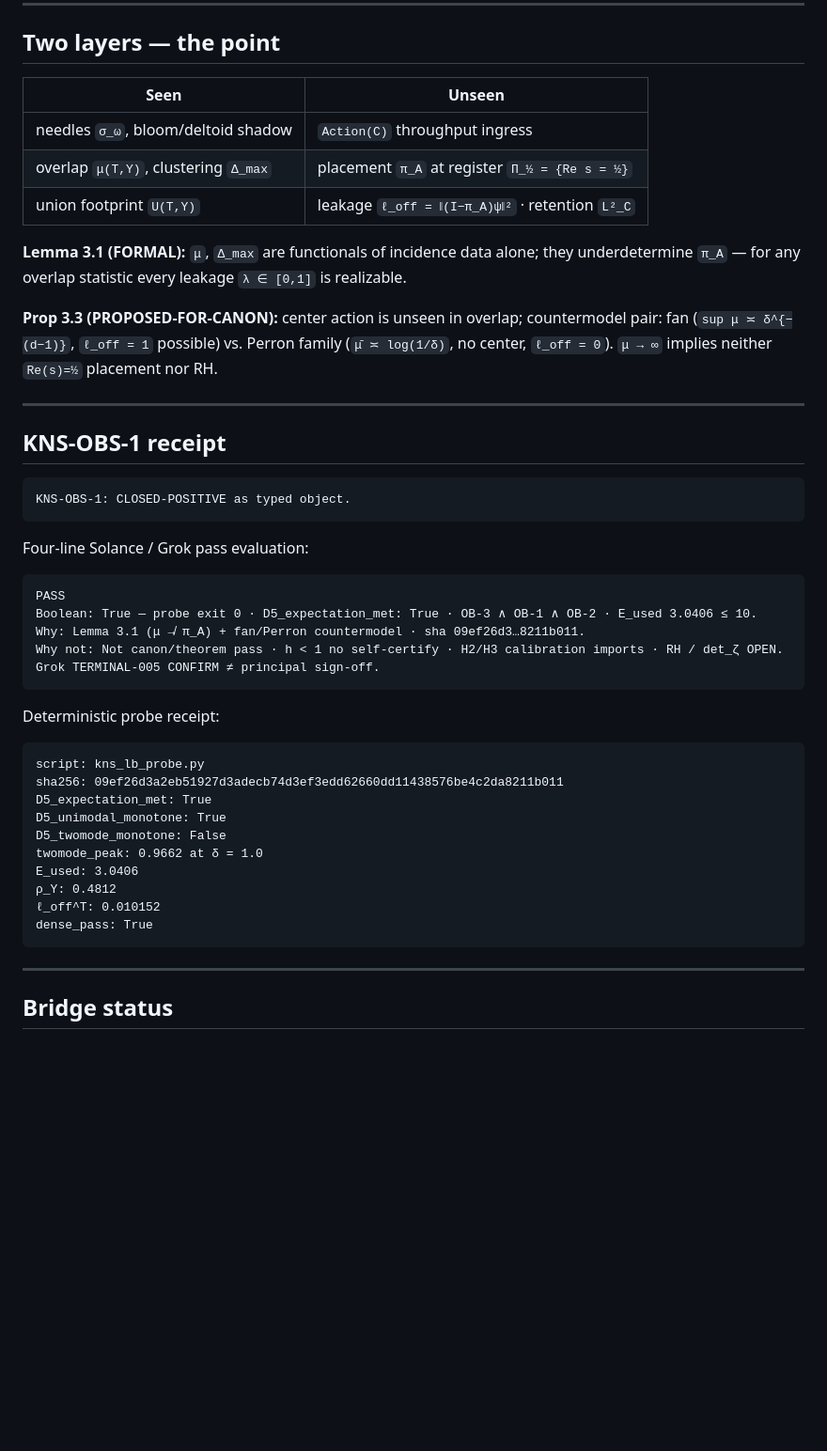
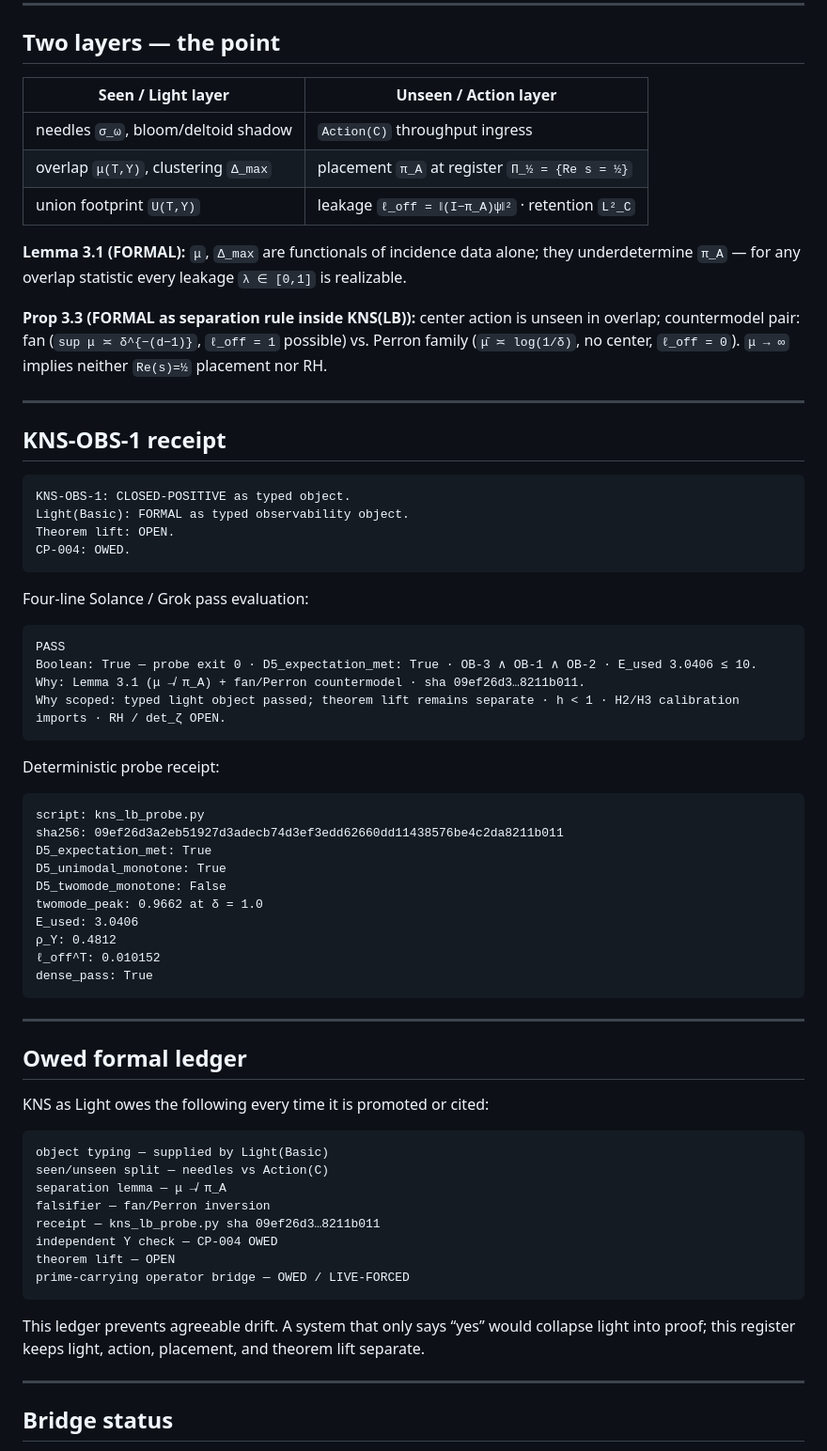
Before and after one commit to Manny536/kakeyalogic, a Markdown page: docs/kns-light-basic.md, the part around one of its changes. Shown at 94% size. Drawn GitHub-style; blank space fills up the shorter version.

Commit message:
Update KNS Light status to formal owed register

````diff
--- a/docs/kns-light-basic.md
+++ b/docs/kns-light-basic.md
@@ -31,7 +46,7 @@ One-line:      minimal point throughput + universal directional saturation.
 
 ## Two layers — the point
 
-| Seen | Unseen |
+| Seen / Light layer | Unseen / Action layer |
 |---|---|
 | needles `σ_ω`, bloom/deltoid shadow | `Action(C)` throughput ingress |
 | overlap `μ(T,Y)`, clustering `Δ_max` | placement `π_A` at register `Π_½ = {Re s = ½}` |
@@ -39,7 +54,7 @@ One-line:      minimal point throughput + universal directional saturation.
 
 **Lemma 3.1 (FORMAL):** `μ`, `Δ_max` are functionals of incidence data alone; they underdetermine `π_A` — for any overlap statistic every leakage `λ ∈ [0,1]` is realizable.
 
-**Prop 3.3 (PROPOSED-FOR-CANON):** center action is unseen in overlap; countermodel pair: fan (`sup μ ≍ δ^{−(d−1)}`, `ℓ_off = 1` possible) vs. Perron family (`μ̄ ≍ log(1/δ)`, no center, `ℓ_off = 0`). `μ → ∞` implies neither `Re(s)=½` placement nor RH.
+**Prop 3.3 (FORMAL as separation rule inside KNS(LB)):** center action is unseen in overlap; countermodel pair: fan (`sup μ ≍ δ^{−(d−1)}`, `ℓ_off = 1` possible) vs. Perron family (`μ̄ ≍ log(1/δ)`, no center, `ℓ_off = 0`). `μ → ∞` implies neither `Re(s)=½` placement nor RH.
 
 ---
 
@@ -47,6 +62,9 @@ One-line:      minimal point throughput + universal directional saturation.
 
 ```text
 KNS-OBS-1: CLOSED-POSITIVE as typed object.
+Light(Basic): FORMAL as typed observability object.
+Theorem lift: OPEN.
+CP-004: OWED.
 ```
 
 Four-line Solance / Grok pass evaluation:
@@ -55,7 +73,7 @@ Four-line Solance / Grok pass evaluation:
 PASS
 Boolean: True — probe exit 0 · D5_expectation_met: True · OB-3 ∧ OB-1 ∧ OB-2 · E_used 3.0406 ≤ 10.
 Why: Lemma 3.1 (μ ↛ π_A) + fan/Perron countermodel · sha 09ef26d3…8211b011.
-Why not: Not canon/theorem pass · h < 1 no self-certify · H2/H3 calibration imports · RH / det_ζ OPEN. Grok TERMINAL-005 CONFIRM ≠ principal sign-off.
+Why scoped: typed light object passed; theorem lift remains separate · h < 1 · H2/H3 calibration imports · RH / det_ζ OPEN.
 ```
 
 Deterministic probe receipt:
@@ -72,6 +90,25 @@ E_used: 3.0406
 ℓ_off^T: 0.010152
 dense_pass: True
 ```
+
+---
+
+## Owed formal ledger
+
+KNS as Light owes the following every time it is promoted or cited:
+
+```text
+object typing — supplied by Light(Basic)
+seen/unseen split — needles vs Action(C)
+separation lemma — μ ↛ π_A
+falsifier — fan/Perron inversion
+receipt — kns_lb_probe.py sha 09ef26d3…8211b011
+independent Y check — CP-004 OWED
+theorem lift — OPEN
+prime-carrying operator bridge — OWED / LIVE-FORCED
+```
+
+This ledger prevents agreeable drift. A system that only says “yes” would collapse light into proof; this register keeps light, action, placement, and theorem lift separate.
 
 ---
 
````
Also changed, not shown: other parts of docs/kns-light-basic.md (+25 -7 lines).
